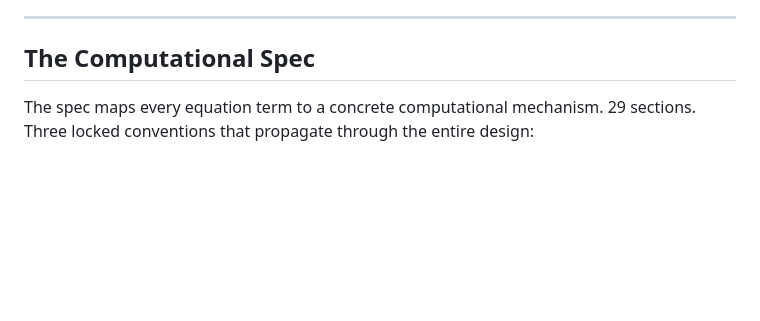
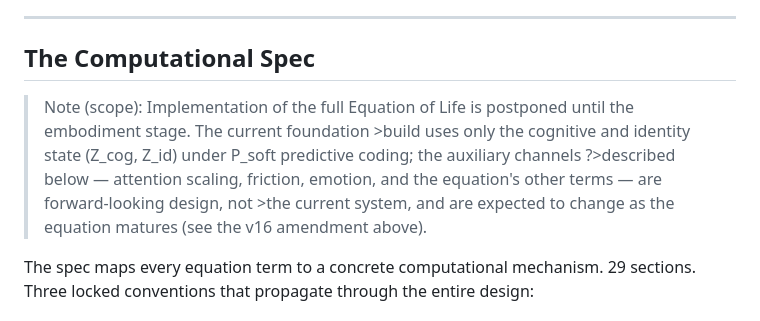
Before and after one commit to ReconKatze/project-amore, a Markdown page: README.md, the part around the change. Drawn GitHub-style; blank space fills up the shorter version.

```diff
--- a/README.md
+++ b/README.md
@@ -111,6 +111,8 @@ Every current LLM — GPT-5, Claude, Gemini, Copilot — is stateless. It recons
 ---
 
 ## The Computational Spec
+
+>Note (scope): Implementation of the full Equation of Life is postponed until the embodiment stage. The current foundation >build uses only the cognitive and identity state (Z_cog, Z_id) under P_soft predictive coding; the auxiliary channels ?>described below — attention scaling, friction, emotion, and the equation's other terms — are forward-looking design, not >the current system, and are expected to change as the equation matures (see the v16 amendment above).
 
 The spec maps every equation term to a concrete computational mechanism. 29 sections. Three locked conventions that propagate through the entire design:
 
```
